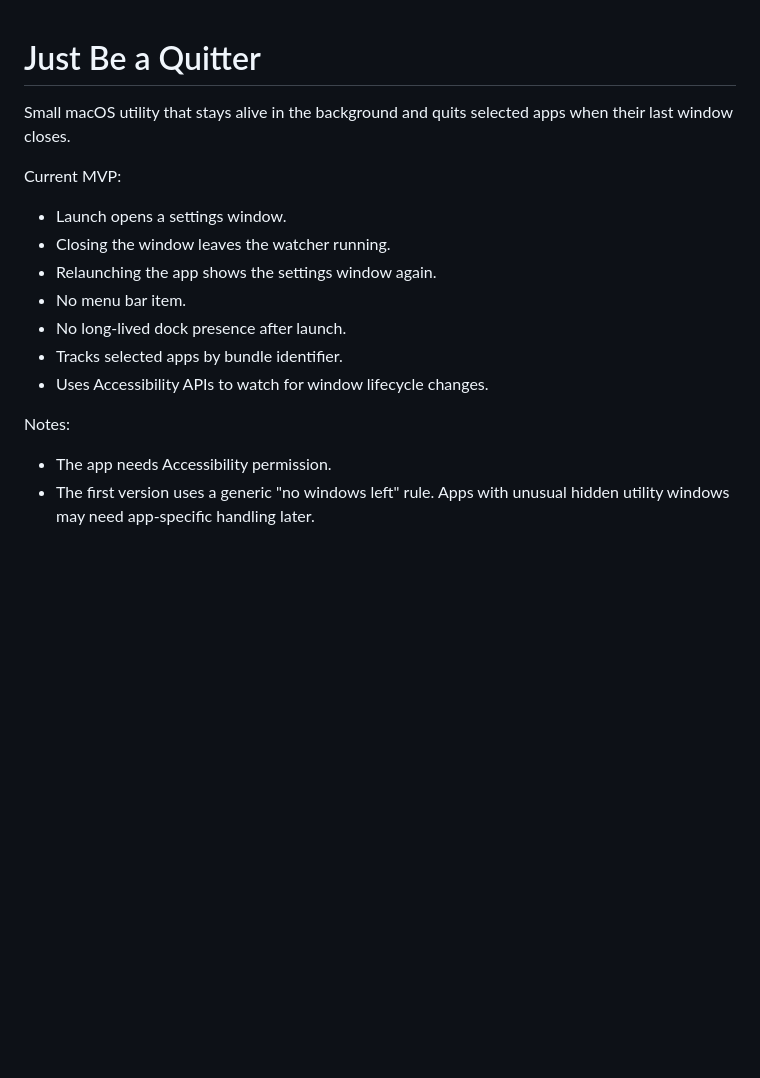
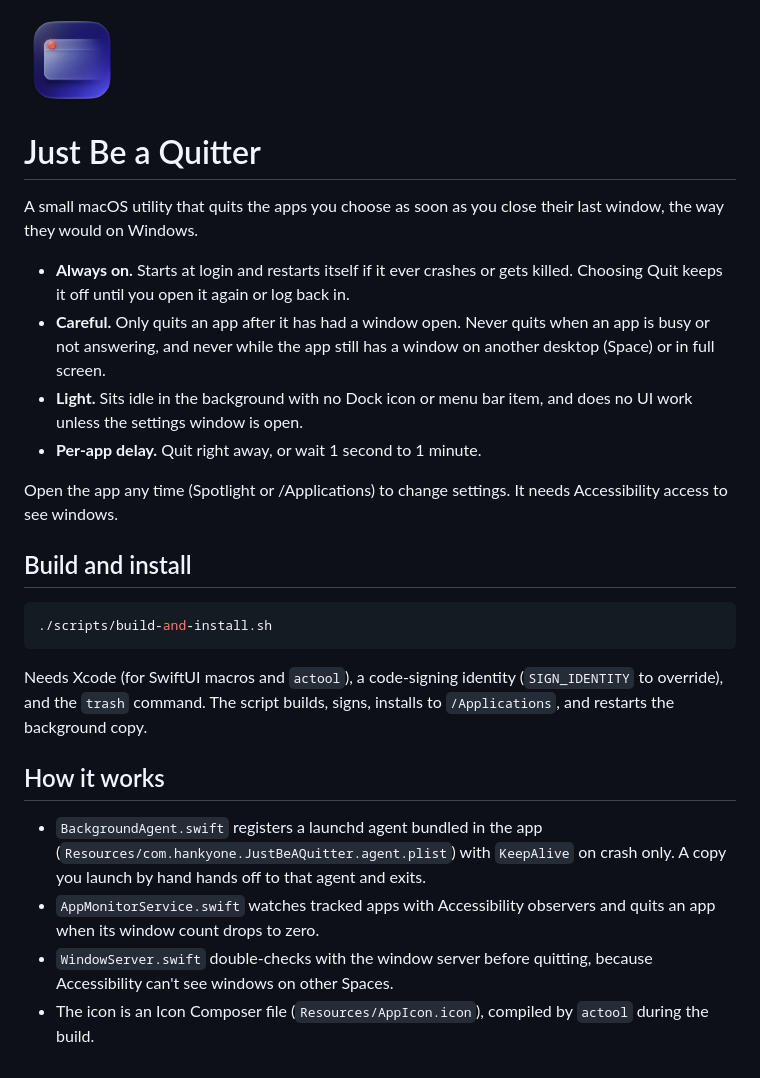
Before and after one commit to Hankyone/just-be-a-quitter, a Markdown page: README.md, the part around the change. Rendered like a GitHub page; pictures changed too: assets/icon.png (added); blank space fills up the shorter version.

````diff
--- a/README.md
+++ b/README.md
@@ -1,18 +1,27 @@
+<img src="assets/icon.png" width="96" alt="">
+
 # Just Be a Quitter
 
-Small macOS utility that stays alive in the background and quits selected apps when their last window closes.
+A small macOS utility that quits the apps you choose as soon as you close their last window, the way they would on Windows.
 
-Current MVP:
+- **Always on.** Starts at login and restarts itself if it ever crashes or gets killed. Choosing Quit keeps it off until you open it again or log back in.
+- **Careful.** Only quits an app after it has had a window open. Never quits when an app is busy or not answering, and never while the app still has a window on another desktop (Space) or in full screen.
+- **Light.** Sits idle in the background with no Dock icon or menu bar item, and does no UI work unless the settings window is open.
+- **Per-app delay.** Quit right away, or wait 1 second to 1 minute.
 
-- Launch opens a settings window.
-- Closing the window leaves the watcher running.
-- Relaunching the app shows the settings window again.
-- No menu bar item.
-- No long-lived dock presence after launch.
-- Tracks selected apps by bundle identifier.
-- Uses Accessibility APIs to watch for window lifecycle changes.
+Open the app any time (Spotlight or /Applications) to change settings. It needs Accessibility access to see windows.
 
-Notes:
+## Build and install
 
-- The app needs Accessibility permission.
-- The first version uses a generic "no windows left" rule. Apps with unusual hidden utility windows may need app-specific handling later.
+```sh
+./scripts/build-and-install.sh
+```
+
+Needs Xcode (for SwiftUI macros and `actool`), a code-signing identity (`SIGN_IDENTITY` to override), and the `trash` command. The script builds, signs, installs to `/Applications`, and restarts the background copy.
+
+## How it works
+
+- `BackgroundAgent.swift` registers a launchd agent bundled in the app (`Resources/com.hankyone.JustBeAQuitter.agent.plist`) with `KeepAlive` on crash only. A copy you launch by hand hands off to that agent and exits.
+- `AppMonitorService.swift` watches tracked apps with Accessibility observers and quits an app when its window count drops to zero.
+- `WindowServer.swift` double-checks with the window server before quitting, because Accessibility can't see windows on other Spaces.
+- The icon is an Icon Composer file (`Resources/AppIcon.icon`), compiled by `actool` during the build.
````
Also changed, not shown: Resources/AppIcon.icon/Assets/artwork.png (added), 14 other files.
